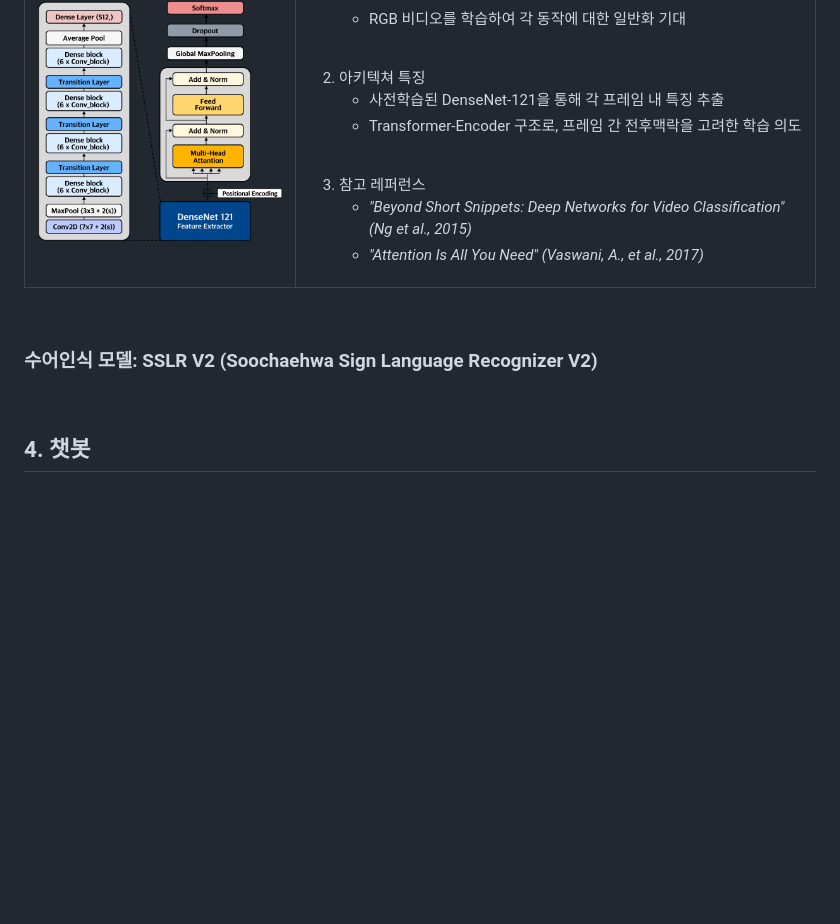
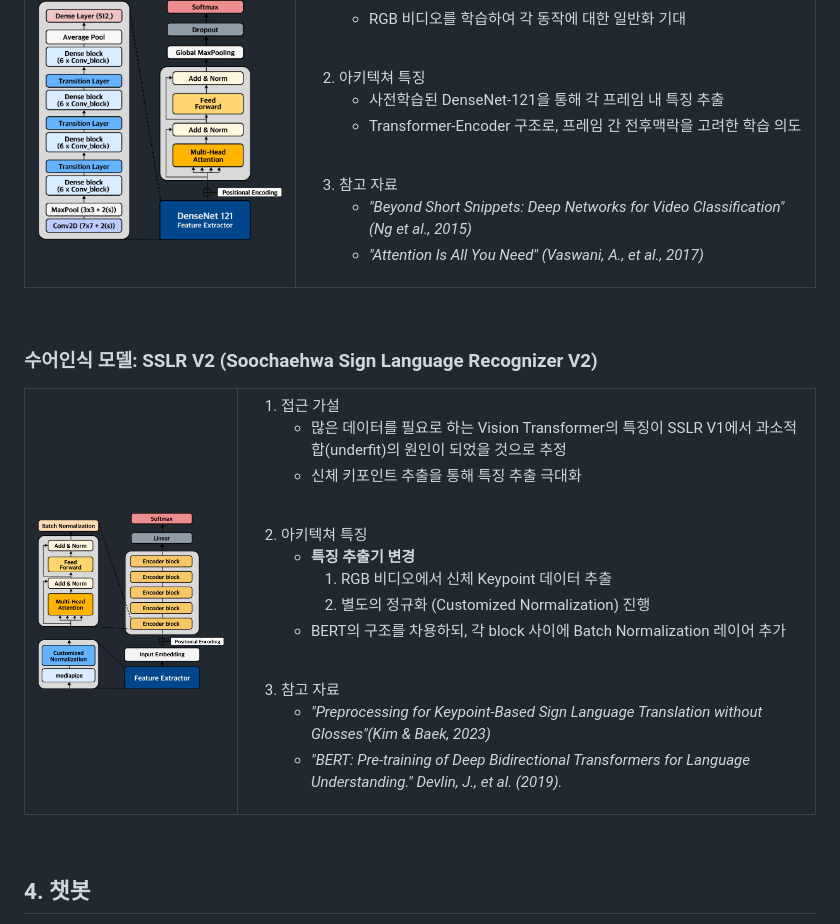
Before and after one commit to Leo-Moooon/soochaehwa-medical-sign-language-chatbot, a Markdown page: README.md, the part around the change printed below. Rendered like a GitHub page; pictures changed too: src/images/SSLRV2_full.png (added); blank space fills up the shorter version.

```diff
--- a/README.md
+++ b/README.md
@@ -143,5 +143,5 @@
                 <tr>
-                    <td><img src="./src/images/SSLRV1_full.png" alt="SSLRV1_full.png" height="300"></td>
+                    <td><img src="./src/images/SSLRV1_full.png" height="300" alt="SSLRV1_full.png"></td>
                     <td>
                         <ol>
                             <li>접근 가설</li>
@@ -156,7 +156,7 @@
                                 <li>Transformer-Encoder 구조로, 프레임 간 전후맥락을 고려한 학습 의도</li>
                             </ul>
                             <br>
-                            <li>참고 레퍼런스</li>
+                            <li>참고 자료</li>
                             <ul>
                                 <li><em>"Beyond Short Snippets: Deep Networks for Video Classification"(Ng et al., 2015)</em></li>
                                 <li><em>"Attention Is All You Need" (Vaswani, A., et al., 2017)</em></li>
@@ -167,6 +167,37 @@
             </table>
             <br>
             <h3 id="SSLR-V2">수어인식 모델: SSLR V2 (Soochaehwa Sign Language Recognizer V2)</h3>
+            <table class="sslrv2-table">
+                <tr>
+                    <td><img src="./src/images/SSLRV2_full.png" height="300" alt="SSLRV2_full.png"></td>                    <td>
+                        <ol>
+                            <li>접근 가설</li>
+                            <ul>
+                                <li>많은 데이터를 필요로 하는 Vision Transformer의 특징이
+                                    SSLR V1에서 과소적합(underfit)의 원인이 되었을 것으로 추정</li>
+                                <li>신체 키포인트 추출을 통해 특징 추출 극대화</li>
+                            </ul>
+                            <br>
+                            <li>아키텍쳐 특징</li>
+                            <ul>
+                                <li><strong>특징 추출기 변경</strong>
+                                    <ol>
+                                        <li>RGB 비디오에서 신체 Keypoint 데이터 추출</li>
+                                        <li>별도의 정규화 (Customized Normalization) 진행</li>
+                                    </ol>
+                                </li>
+                                <li>BERT의 구조를 차용하되, 각 block 사이에 Batch Normalization 레이어 추가</li>
+                            </ul>
+                            <br>
+                            <li>참고 자료</li>
+                            <ul>
+                                <li><em>"Preprocessing for Keypoint-Based Sign Language Translation without Glosses"(Kim & Baek, 2023)</em></li>
+                                <li><em>"BERT: Pre-training of Deep Bidirectional Transformers for Language Understanding." Devlin, J., et al. (2019).</em></li>
+                            </ul>
+                        </ol>
+                    </td>
+                </tr>
+            </table>
         </div>
         <br>
         <div id="chatbot-section">
```
Also changed, not shown: other parts of README.md (+1 -1 lines).
